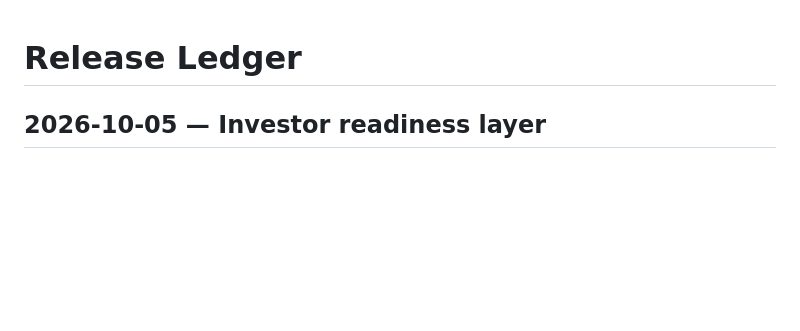
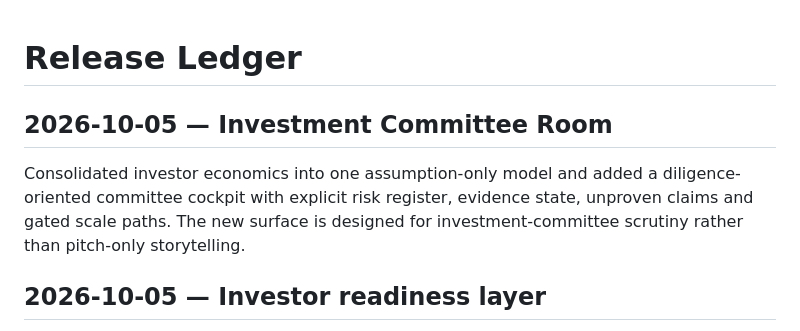
Before and after one commit to PetrFedin/promomed, a Markdown page: CHANGELOG.md, the part around the change. GitHub-like rendering; blank space fills up the shorter version.

Commit message:
Record investment committee room

```diff
--- a/CHANGELOG.md
+++ b/CHANGELOG.md
@@ -1,4 +1,9 @@
 # Release Ledger
+
+## 2026-10-05 — Investment Committee Room
+
+Consolidated investor economics into one assumption-only model and added a diligence-oriented committee cockpit with explicit risk register, evidence state, unproven claims and gated scale paths. The new surface is designed for investment-committee scrutiny rather than pitch-only storytelling.
+
 
 ## 2026-10-05 — Investor readiness layer
 
```
